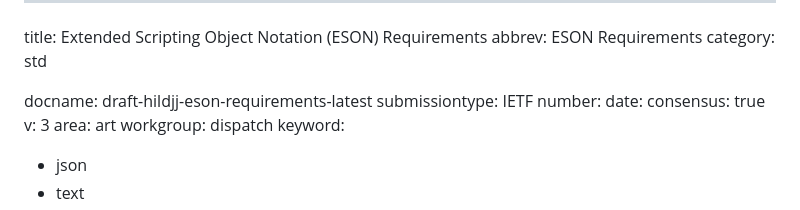
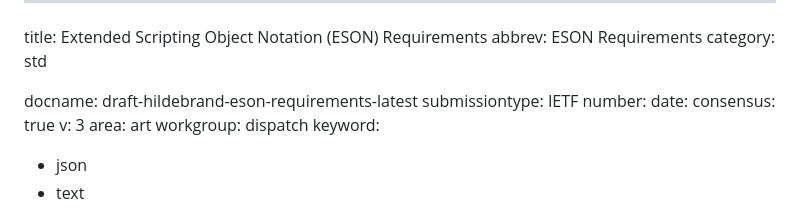
Before and after one commit to hildjj/draft-hildebrand-eson-requirements, a Markdown page: draft-hildebrand-eson-requirements.md, the part around the change. Rendered like a GitHub page.

Commit message:
Update draft labels

```diff
--- a/draft-hildebrand-eson-requirements.md
+++ b/draft-hildebrand-eson-requirements.md
@@ -3,7 +3,7 @@ title: Extended Scripting Object Notation (ESON) Requirements
 abbrev: ESON Requirements
 category: std
 
-docname: draft-hildjj-eson-requirements-latest
+docname: draft-hildebrand-eson-requirements-latest
 submissiontype: IETF
 number:
 date:
```
